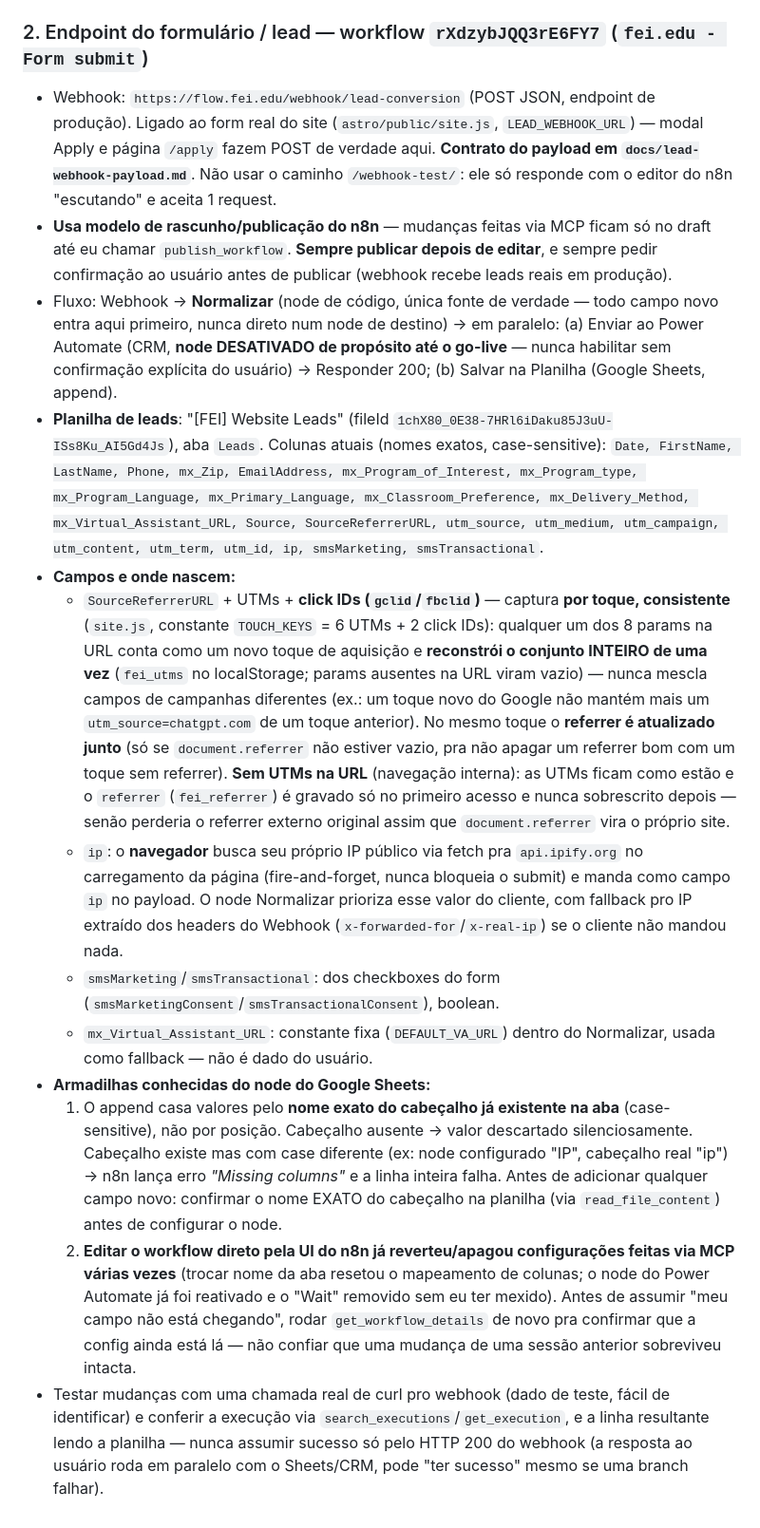
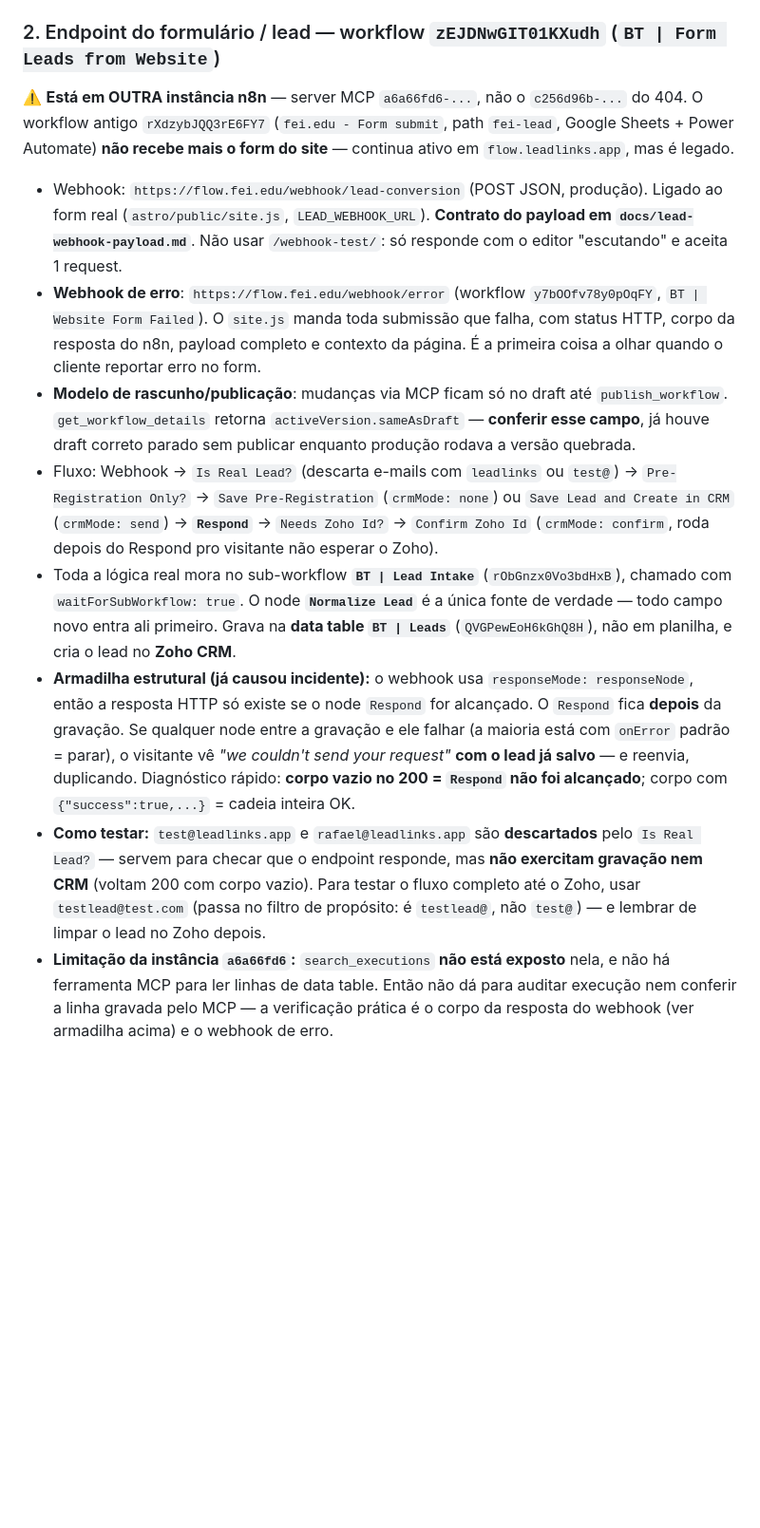
Before and after one commit to lead-links/fei-website, a Markdown page: CLAUDE.md, the part around the change. Shown at 95% size. Rendered like a GitHub page; blank space fills up the shorter version.

Commit message:
Document the n8n lead pipeline that actually receives the form
CLAUDE.md described the legacy workflow: wrong n8n instance, wrong
webhook path, Google Sheets instead of the data table, and a Power
Automate node that no longer exists in the live path. Following it sent
me looking for the form's intake in a workflow that has not received a
website lead in weeks.

Records the real pipeline, the error webhook, and the structural trap
behind today's incident: the response only exists if the Respond node is
reached, and it sits after the write — so an empty 200 body means the
chain broke with the lead already saved.

Also notes which test addresses are discarded before the CRM, since
testing with those proves nothing about the path that was failing.

Co-Authored-By: Claude Opus 5 <noreply@anthropic.com>

```diff
--- a/CLAUDE.md
+++ b/CLAUDE.md
@@ -75,17 +75,15 @@ Dois workflows n8n (conectado via MCP, server id `c256d96b-...`), ambos com webh
 - Grava na **mesma planilha dos redirects** (fileId acima), aba referenciada por gid=0 — por isso "URL / Requests / Last request / Referral" são preenchidos automaticamente pelo tracker, e "Redirect to / Status / Language" são as colunas que eu/o usuário preenchemos manualmente por cima.
 - Site dispara via beacon em `404.html` (raiz) + `astro/src/pages/404.astro`.
 
-### 2. Endpoint do formulário / lead — workflow `rXdzybJQQ3rE6FY7` (`fei.edu - Form submit`)
-- Webhook: `https://flow.fei.edu/webhook/lead-conversion` (POST JSON, endpoint de produção). Ligado ao form real do site (`astro/public/site.js`, `LEAD_WEBHOOK_URL`) — modal Apply e página `/apply` fazem POST de verdade aqui. **Contrato do payload em `docs/lead-webhook-payload.md`**. Não usar o caminho `/webhook-test/`: ele só responde com o editor do n8n "escutando" e aceita 1 request.
-- **Usa modelo de rascunho/publicação do n8n** — mudanças feitas via MCP ficam só no draft até eu chamar `publish_workflow`. **Sempre publicar depois de editar**, e sempre pedir confirmação ao usuário antes de publicar (webhook recebe leads reais em produção).
-- Fluxo: Webhook → **Normalizar** (node de código, única fonte de verdade — todo campo novo entra aqui primeiro, nunca direto num node de destino) → em paralelo: (a) Enviar ao Power Automate (CRM, **node DESATIVADO de propósito até o go-live** — nunca habilitar sem confirmação explícita do usuário) → Responder 200; (b) Salvar na Planilha (Google Sheets, append).
-- **Planilha de leads**: "[FEI] Website Leads" (fileId `1chX80_0E38-7HRl6iDaku85J3uU-ISs8Ku_AI5Gd4Js`), aba `Leads`. Colunas atuais (nomes exatos, case-sensitive): `Date, FirstName, LastName, Phone, mx_Zip, EmailAddress, mx_Program_of_Interest, mx_Program_type, mx_Program_Language, mx_Primary_Language, mx_Classroom_Preference, mx_Delivery_Method, mx_Virtual_Assistant_URL, Source, SourceReferrerURL, utm_source, utm_medium, utm_campaign, utm_content, utm_term, utm_id, ip, smsMarketing, smsTransactional`.
-- **Campos e onde nascem:**
-  - `SourceReferrerURL` + UTMs + **click IDs (`gclid`/`fbclid`)** — captura **por toque, consistente** (`site.js`, constante `TOUCH_KEYS` = 6 UTMs + 2 click IDs): qualquer um dos 8 params na URL conta como um novo toque de aquisição e **reconstrói o conjunto INTEIRO de uma vez** (`fei_utms` no localStorage; params ausentes na URL viram vazio) — nunca mescla campos de campanhas diferentes (ex.: um toque novo do Google não mantém mais um `utm_source=chatgpt.com` de um toque anterior). No mesmo toque o **referrer é atualizado junto** (só se `document.referrer` não estiver vazio, pra não apagar um referrer bom com um toque sem referrer). **Sem UTMs na URL** (navegação interna): as UTMs ficam como estão e o `referrer` (`fei_referrer`) é gravado só no primeiro acesso e nunca sobrescrito depois — senão perderia o referrer externo original assim que `document.referrer` vira o próprio site.
-  - `ip`: o **navegador** busca seu próprio IP público via fetch pra `api.ipify.org` no carregamento da página (fire-and-forget, nunca bloqueia o submit) e manda como campo `ip` no payload. O node Normalizar prioriza esse valor do cliente, com fallback pro IP extraído dos headers do Webhook (`x-forwarded-for`/`x-real-ip`) se o cliente não mandou nada.
-  - `smsMarketing`/`smsTransactional`: dos checkboxes do form (`smsMarketingConsent`/`smsTransactionalConsent`), boolean.
-  - `mx_Virtual_Assistant_URL`: constante fixa (`DEFAULT_VA_URL`) dentro do Normalizar, usada como fallback — não é dado do usuário.
-- **Armadilhas conhecidas do node do Google Sheets:**
-  1. O append casa valores pelo **nome exato do cabeçalho já existente na aba** (case-sensitive), não por posição. Cabeçalho ausente → valor descartado silenciosamente. Cabeçalho existe mas com case diferente (ex: node configurado "IP", cabeçalho real "ip") → n8n lança erro *"Missing columns"* e a linha inteira falha. Antes de adicionar qualquer campo novo: confirmar o nome EXATO do cabeçalho na planilha (via `read_file_content`) antes de configurar o node.
-  2. **Editar o workflow direto pela UI do n8n já reverteu/apagou configurações feitas via MCP várias vezes** (trocar nome da aba resetou o mapeamento de colunas; o node do Power Automate já foi reativado e o "Wait" removido sem eu ter mexido). Antes de assumir "meu campo não está chegando", rodar `get_workflow_details` de novo pra confirmar que a config ainda está lá — não confiar que uma mudança de uma sessão anterior sobreviveu intacta.
-- Testar mudanças com uma chamada real de curl pro webhook (dado de teste, fácil de identificar) e conferir a execução via `search_executions`/`get_execution`, e a linha resultante lendo a planilha — nunca assumir sucesso só pelo HTTP 200 do webhook (a resposta ao usuário roda em paralelo com o Sheets/CRM, pode "ter sucesso" mesmo se uma branch falhar).
+### 2. Endpoint do formulário / lead — workflow `zEJDNwGIT01KXudh` (`BT | Form Leads from Website`)
+
+⚠️ **Está em OUTRA instância n8n** — server MCP `a6a66fd6-...`, não o `c256d96b-...` do 404. O workflow antigo `rXdzybJQQ3rE6FY7` (`fei.edu - Form submit`, path `fei-lead`, Google Sheets + Power Automate) **não recebe mais o form do site** — continua ativo em `flow.leadlinks.app`, mas é legado.
+
+- Webhook: `https://flow.fei.edu/webhook/lead-conversion` (POST JSON, produção). Ligado ao form real (`astro/public/site.js`, `LEAD_WEBHOOK_URL`). **Contrato do payload em `docs/lead-webhook-payload.md`**. Não usar `/webhook-test/`: só responde com o editor "escutando" e aceita 1 request.
+- **Webhook de erro**: `https://flow.fei.edu/webhook/error` (workflow `y7bOOfv78y0pOqFY`, `BT | Website Form Failed`). O `site.js` manda toda submissão que falha, com status HTTP, corpo da resposta do n8n, payload completo e contexto da página. É a primeira coisa a olhar quando o cliente reportar erro no form.
+- **Modelo de rascunho/publicação**: mudanças via MCP ficam só no draft até `publish_workflow`. `get_workflow_details` retorna `activeVersion.sameAsDraft` — **conferir esse campo**, já houve draft correto parado sem publicar enquanto produção rodava a versão quebrada.
+- Fluxo: Webhook → `Is Real Lead?` (descarta e-mails com `leadlinks` ou `test@`) → `Pre-Registration Only?` → `Save Pre-Registration` (`crmMode: none`) ou `Save Lead and Create in CRM` (`crmMode: send`) → **`Respond`** → `Needs Zoho Id?` → `Confirm Zoho Id` (`crmMode: confirm`, roda depois do Respond pro visitante não esperar o Zoho).
+- Toda a lógica real mora no sub-workflow **`BT | Lead Intake`** (`rObGnzx0Vo3bdHxB`), chamado com `waitForSubWorkflow: true`. O node **`Normalize Lead`** é a única fonte de verdade — todo campo novo entra ali primeiro. Grava na **data table `BT | Leads`** (`QVGPewEoH6kGhQ8H`), não em planilha, e cria o lead no **Zoho CRM**.
+- **Armadilha estrutural (já causou incidente):** o webhook usa `responseMode: responseNode`, então a resposta HTTP só existe se o node `Respond` for alcançado. O `Respond` fica **depois** da gravação. Se qualquer node entre a gravação e ele falhar (a maioria está com `onError` padrão = parar), o visitante vê *"we couldn't send your request"* **com o lead já salvo** — e reenvia, duplicando. Diagnóstico rápido: **corpo vazio no 200 = `Respond` não foi alcançado**; corpo com `{"success":true,...}` = cadeia inteira OK.
+- **Como testar:** `test@leadlinks.app` e `rafael@leadlinks.app` são **descartados** pelo `Is Real Lead?` — servem para checar que o endpoint responde, mas **não exercitam gravação nem CRM** (voltam 200 com corpo vazio). Para testar o fluxo completo até o Zoho, usar `testlead@test.com` (passa no filtro de propósito: é `testlead@`, não `test@`) — e lembrar de limpar o lead no Zoho depois.
+- **Limitação da instância `a6a66fd6`:** `search_executions` **não está exposto** nela, e não há ferramenta MCP para ler linhas de data table. Então não dá para auditar execução nem conferir a linha gravada pelo MCP — a verificação prática é o corpo da resposta do webhook (ver armadilha acima) e o webhook de erro.
```
